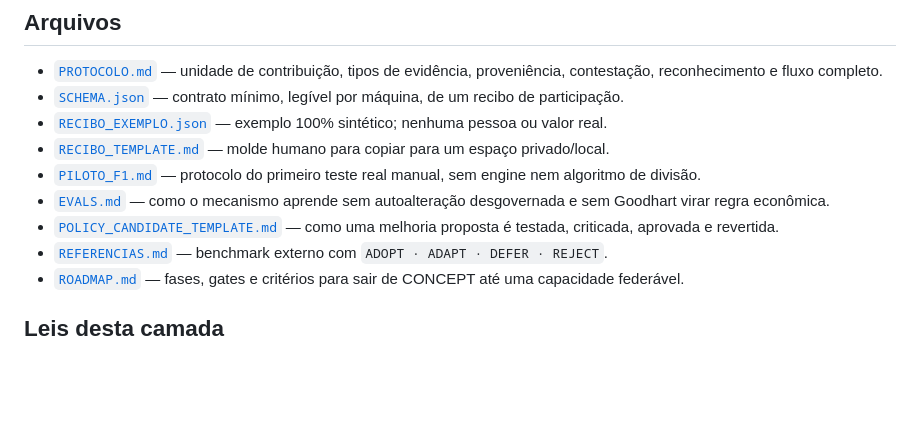
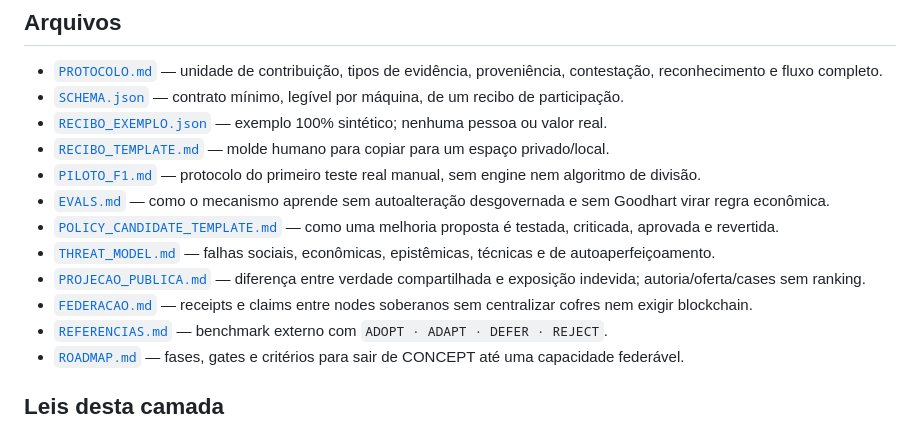
Before and after one commit to enioxt/cinco, a Markdown page: troca-justa/README.md, the part around the change. Rendered like a GitHub page; blank space fills up the shorter version.

Commit message:
docs(troca-justa): fechar indice com seguranca projecao e federacao

```diff
--- a/troca-justa/README.md
+++ b/troca-justa/README.md
@@ -19,6 +19,9 @@ A política nova nunca reescreve silenciosamente o passado. Recibo antigo só mu
 - [`PILOTO_F1.md`](PILOTO_F1.md) — protocolo do primeiro teste real manual, sem engine nem algoritmo de divisão.
 - [`EVALS.md`](EVALS.md) — como o mecanismo aprende sem autoalteração desgovernada e sem Goodhart virar regra econômica.
 - [`POLICY_CANDIDATE_TEMPLATE.md`](POLICY_CANDIDATE_TEMPLATE.md) — como uma melhoria proposta é testada, criticada, aprovada e revertida.
+- [`THREAT_MODEL.md`](THREAT_MODEL.md) — falhas sociais, econômicas, epistêmicas, técnicas e de autoaperfeiçoamento.
+- [`PROJECAO_PUBLICA.md`](PROJECAO_PUBLICA.md) — diferença entre verdade compartilhada e exposição indevida; autoria/oferta/cases sem ranking.
+- [`FEDERACAO.md`](FEDERACAO.md) — receipts e claims entre nodes soberanos sem centralizar cofres nem exigir blockchain.
 - [`REFERENCIAS.md`](REFERENCIAS.md) — benchmark externo com `ADOPT · ADAPT · DEFER · REJECT`.
 - [`ROADMAP.md`](ROADMAP.md) — fases, gates e critérios para sair de CONCEPT até uma capacidade federável.
 
```
